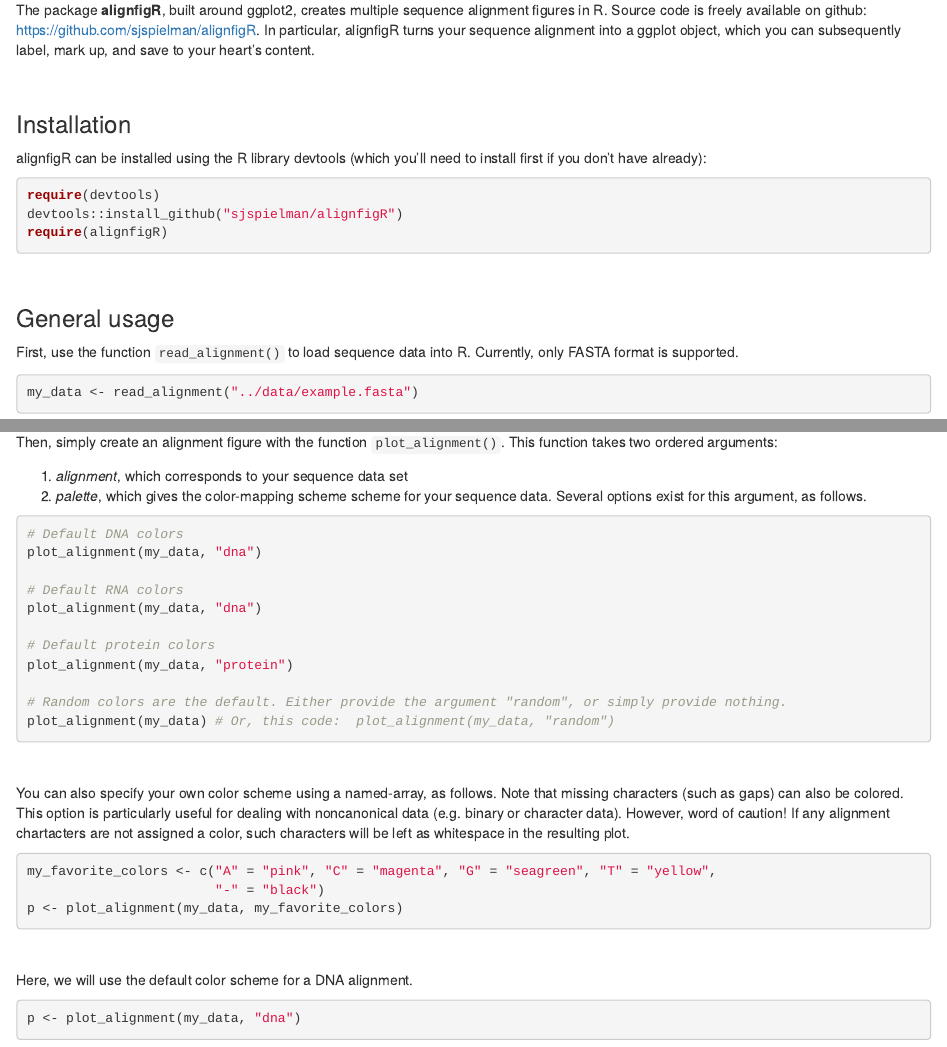
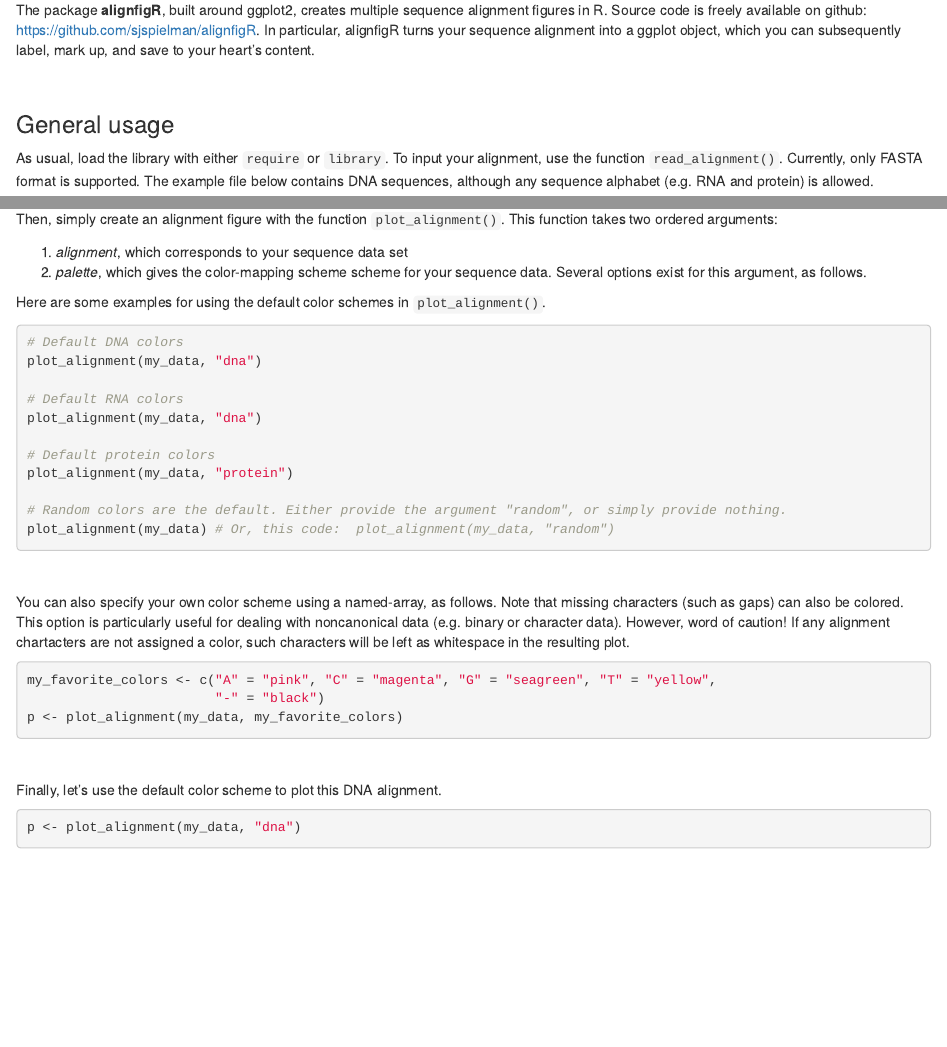
Before and after one commit to sjspielman/alignfigR, an R Markdown document (vignettes/introduction.Rmd): the page in a window 1100 px wide, from 100 px down, and a second part further down, joined at a grey line. Rendered offline with R 4.5, knitr and Pandoc, with nearby package versions; some code elsewhere in the file could not run offline.

Commit message:
updated vignette with devtools

````diff
--- a/vignettes/introduction.Rmd
+++ b/vignettes/introduction.Rmd
@@ -11,17 +11,7 @@ The package **alignfigR**, built around ggplot2, creates multiple sequence align
 
 <br>
 
-### Installation
-
-alignfigR can be installed using the R library devtools (which you'll need to install first if you don't have already):
-```{r}
-require(devtools)
-devtools::install_github("sjspielman/alignfigR")
-require(alignfigR)
-```
-<br>
-
 ### General usage
 
-First, use the function `read_alignment()` to load sequence data into R. Currently, only FASTA format is supported.
+As usual, load the library with either `require` or `library`. To input your alignment, use the function `read_alignment()`. Currently, only FASTA format is supported. The example file below contains DNA sequences, although any sequence alphabet (e.g. RNA and protein) is allowed.
 ```{r message=FALSE}
@@ -35,6 +26,7 @@ Then, simply create an alignment figure with the function `plot_alignment()`. Th
 1. *alignment*, which corresponds to your sequence data set
 2. *palette*, which gives the color-mapping scheme scheme for your sequence data. Several options exist for this argument, as follows.
 
+Here are some examples for using the default color schemes in `plot_alignment()`.
 ```r
 # Default DNA colors
 plot_alignment(my_data, "dna")
@@ -60,7 +52,7 @@ p <- plot_alignment(my_data, my_favorite_colors)
 
 <br>
 
-Here, we will use the default color scheme for a DNA alignment.
+Finally, let's use the default color scheme to plot this DNA alignment.
 
 ```{r basic_dna, message=FALSE,  fig.height=2.5, fig.width=5.5}
 p <- plot_alignment(my_data, "dna")
````
Also changed, not shown: vignettes/introduction.html, vignettes/introduction.Rmd (1 more changed lines).
